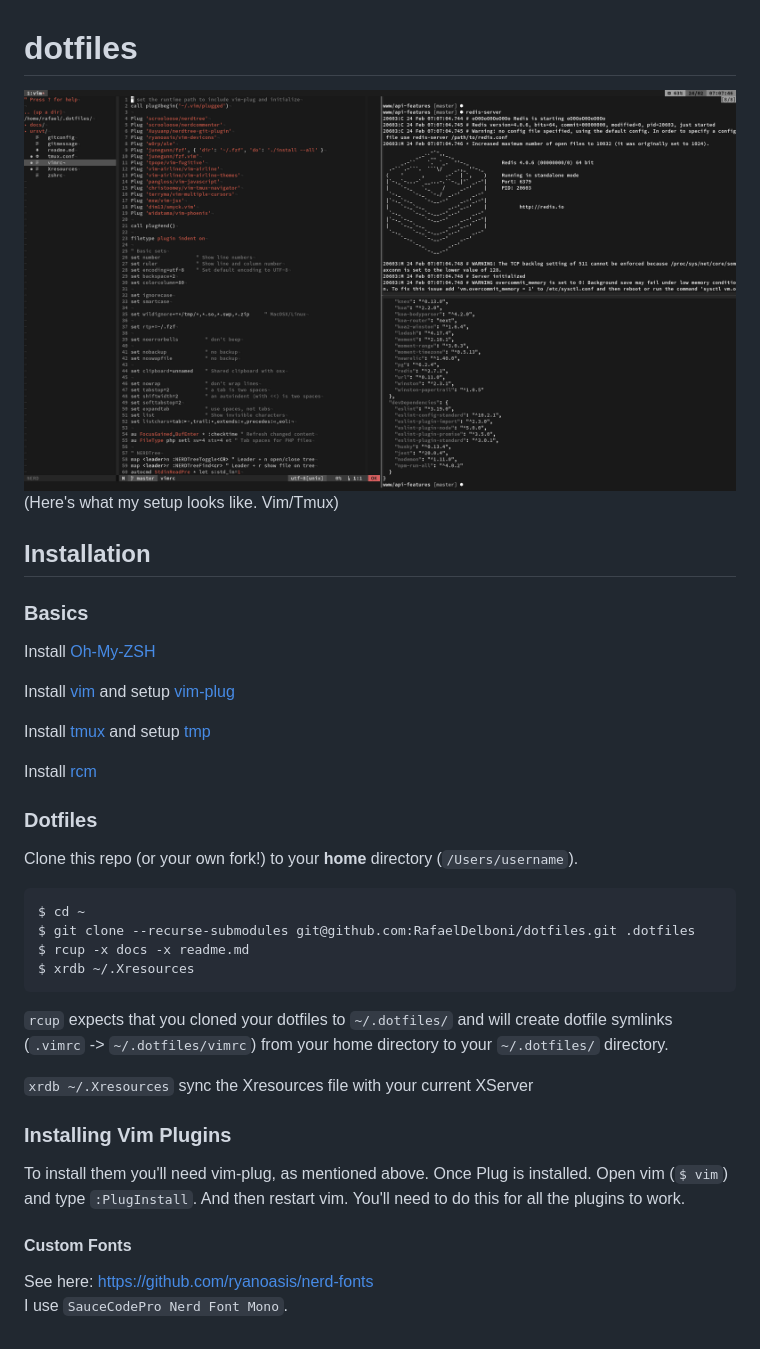
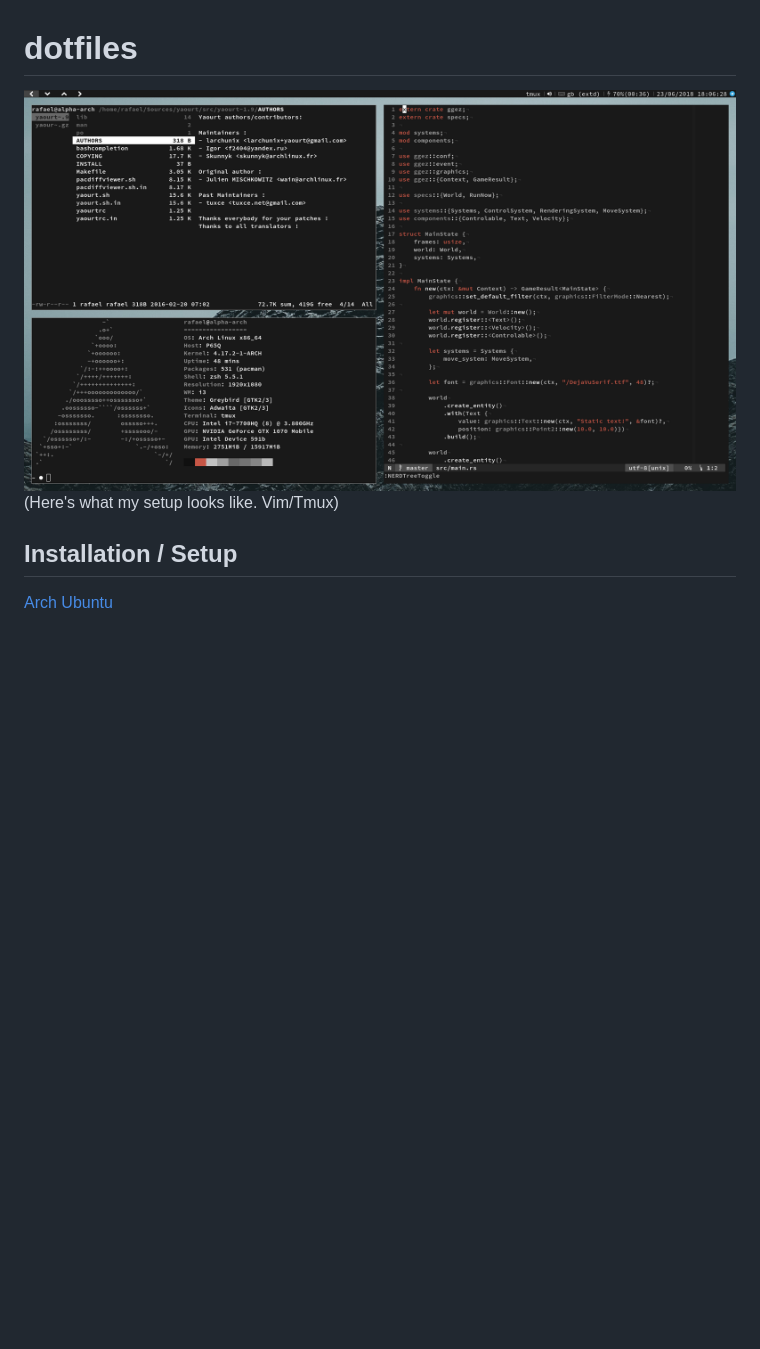
Before and after one commit to rafaeldelboni/dotfiles, a Markdown page: readme.md, the part around the change. Drawn GitHub-style; pictures changed too: docs/screenshot.png; blank space fills up the shorter version.

Commit message:
fix: moved documentation files a lil bit

````diff
--- a/readme.md
+++ b/readme.md
@@ -3,34 +3,7 @@ dotfiles
 ![screenshot](https://github.com/RafaelDelboni/dotfiles/blob/master/docs/screenshot.png)
 (Here's what my setup looks like. Vim/Tmux)
 
-## Installation
+## Installation / Setup
 
-### Basics
-Install [Oh-My-ZSH](https://github.com/robbyrussell/oh-my-zsh)
-
-Install [vim](https://vim.sourceforge.io/download.php) and setup [vim-plug](https://github.com/junegunn/vim-plug)
-
-Install [tmux](https://github.com/tmux/tmux/wiki) and setup [tmp](https://github.com/tmux-plugins/tpm)
-
-Install [rcm](https://github.com/thoughtbot/rcm)
-
-### Dotfiles
-Clone this repo (or your own fork!) to your **home** directory (`/Users/username`).
-```
-$ cd ~
-$ git clone --recurse-submodules git@github.com:RafaelDelboni/dotfiles.git .dotfiles
-$ rcup -x docs -x readme.md
-$ xrdb ~/.Xresources
-```
-
-`rcup` expects that you cloned your dotfiles to `~/.dotfiles/` and will create dotfile symlinks (`.vimrc` -> `~/.dotfiles/vimrc`) from your home directory to your `~/.dotfiles/` directory.
-
-`xrdb ~/.Xresources` sync the Xresources file with your current XServer
-
-### Installing Vim Plugins
-To install them you'll need vim-plug, as mentioned above.
-Once Plug is installed. Open vim (`$ vim`) and type `:PlugInstall`. And then restart vim. You'll need to do this for all the plugins to work.
-
-#### Custom Fonts
-See here: https://github.com/ryanoasis/nerd-fonts
-I use `SauceCodePro Nerd Font Mono`.
+[Arch](https://github.com/RafaelDelboni/dotfiles/blob/master/docs/arch.md)
+[Ubuntu](https://github.com/RafaelDelboni/dotfiles/blob/master/docs/ubuntu.md)
````
Also changed, not shown: docs/arch.md (+19 -2 lines), 1 other file.
